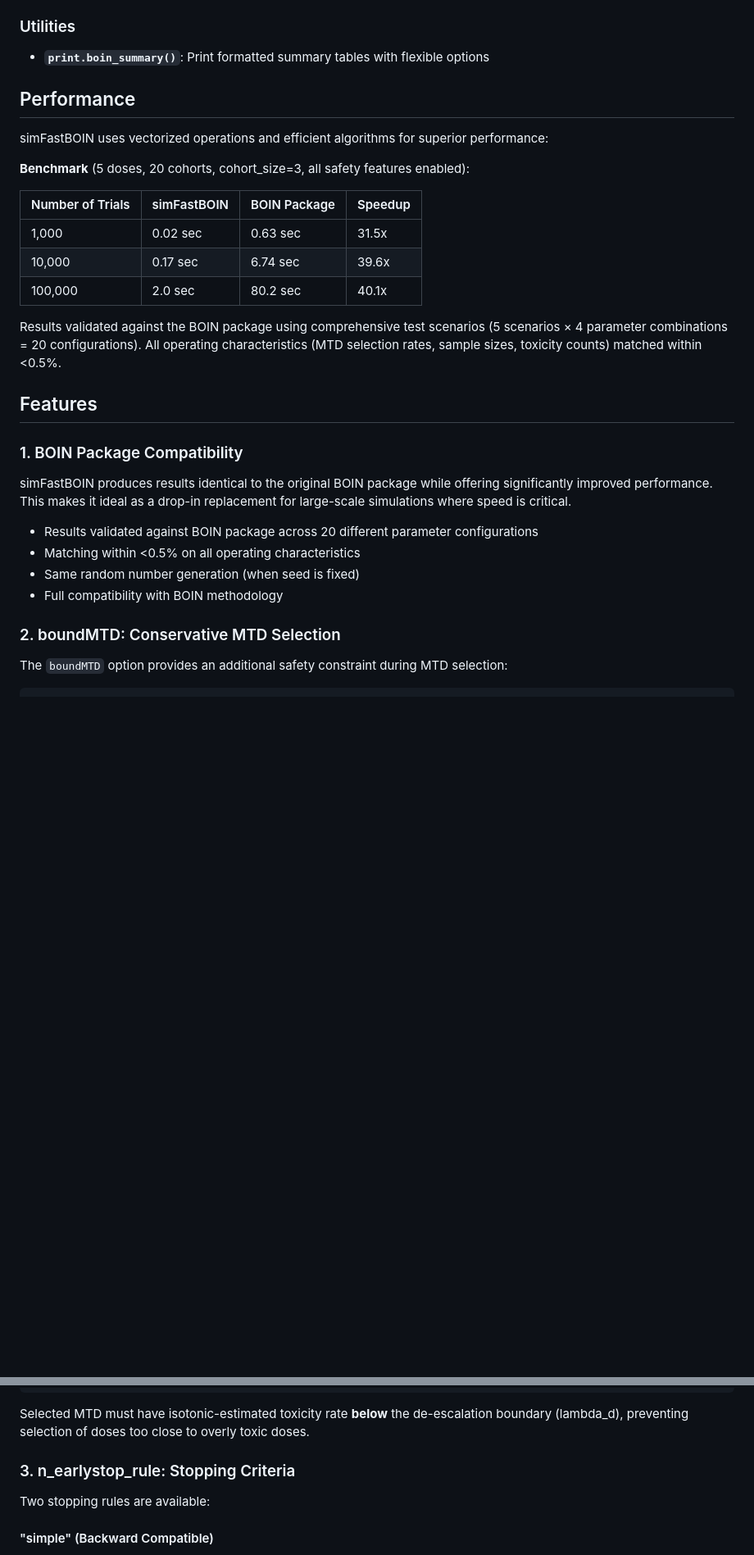
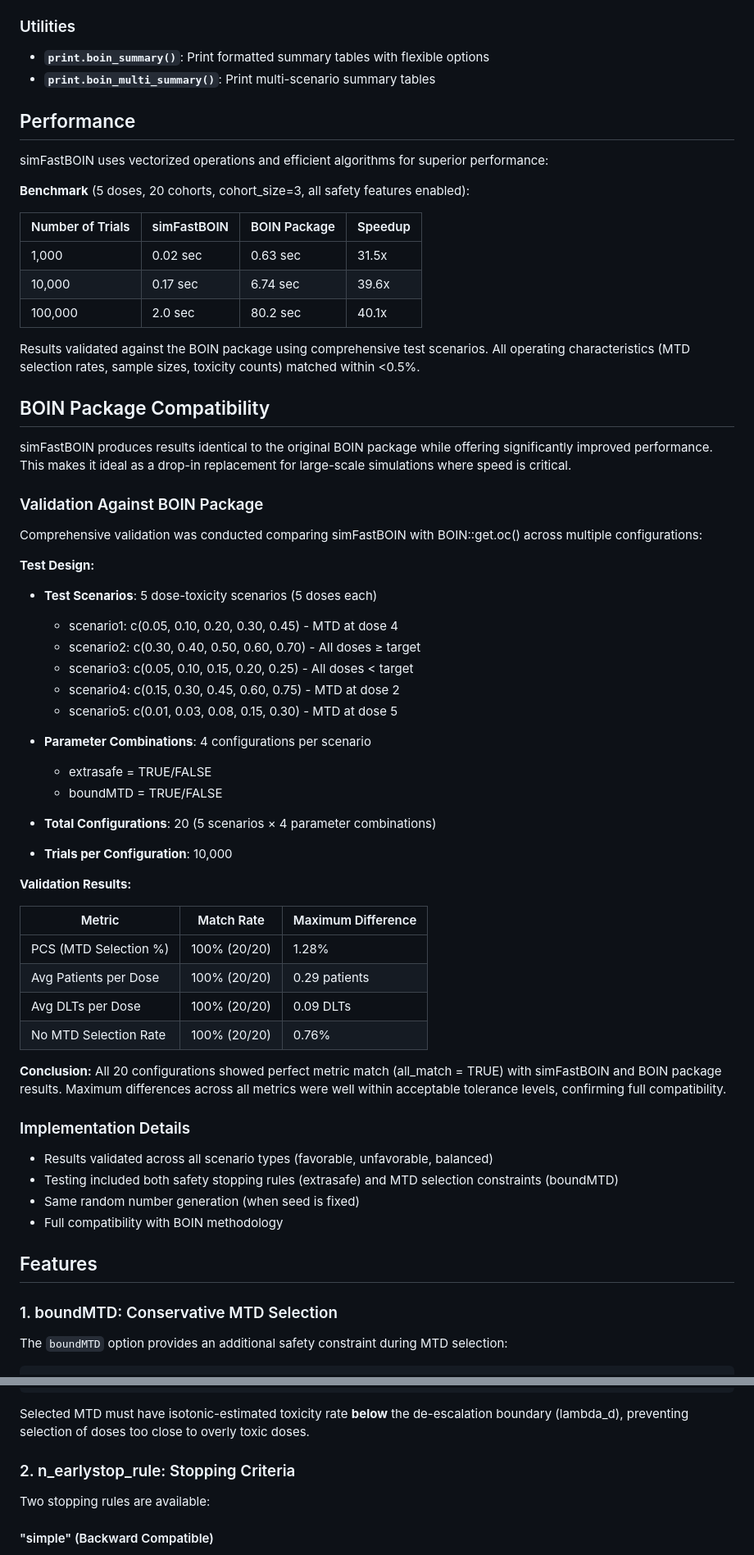
Before and after one commit to gosukehommaEX/simFastBOIN, a Markdown page: README.md, 2 parts joined by grey strips. Shown at 82% size. GitHub-like rendering; blank space fills up the shorter version.

```diff
--- a/README.md
+++ b/README.md
@@ -92,6 +134,7 @@ print(result$summary, kable = TRUE, kable_format = "latex", scenario_name = "My
 ### Utilities
 
 - **`print.boin_summary()`**: Print formatted summary tables with flexible options
+- **`print.boin_multi_summary()`**: Print multi-scenario summary tables
 
 ## Performance
 
@@ -105,20 +148,52 @@ simFastBOIN uses vectorized operations and efficient algorithms for superior per
 | 10,000          | 0.17 sec   | 6.74 sec    | 39.6x   |
 | 100,000         | 2.0 sec    | 80.2 sec    | 40.1x   |
 
-Results validated against the BOIN package using comprehensive test scenarios (5 scenarios × 4 parameter combinations = 20 configurations). All operating characteristics (MTD selection rates, sample sizes, toxicity counts) matched within <0.5%.
+Results validated against the BOIN package using comprehensive test scenarios. All operating characteristics (MTD selection rates, sample sizes, toxicity counts) matched within <0.5%.
+
+## BOIN Package Compatibility
+
+simFastBOIN produces results identical to the original BOIN package while offering significantly improved performance. This makes it ideal as a drop-in replacement for large-scale simulations where speed is critical.
+
+### Validation Against BOIN Package
+
+Comprehensive validation was conducted comparing simFastBOIN with BOIN::get.oc() across multiple configurations:
+
+**Test Design:**
+- **Test Scenarios**: 5 dose-toxicity scenarios (5 doses each)
+  - scenario1: c(0.05, 0.10, 0.20, 0.30, 0.45) - MTD at dose 4
+  - scenario2: c(0.30, 0.40, 0.50, 0.60, 0.70) - All doses ≥ target
+  - scenario3: c(0.05, 0.10, 0.15, 0.20, 0.25) - All doses < target
+  - scenario4: c(0.15, 0.30, 0.45, 0.60, 0.75) - MTD at dose 2
+  - scenario5: c(0.01, 0.03, 0.08, 0.15, 0.30) - MTD at dose 5
+
+- **Parameter Combinations**: 4 configurations per scenario
+  - extrasafe = TRUE/FALSE
+  - boundMTD = TRUE/FALSE
+
+- **Total Configurations**: 20 (5 scenarios × 4 parameter combinations)
+- **Trials per Configuration**: 10,000
+
+**Validation Results:**
+
+| Metric | Match Rate | Maximum Difference |
+|--------|-----------|-------------------|
+| PCS (MTD Selection %) | 100% (20/20) | 1.28% |
+| Avg Patients per Dose | 100% (20/20) | 0.29 patients |
+| Avg DLTs per Dose | 100% (20/20) | 0.09 DLTs |
+| No MTD Selection Rate | 100% (20/20) | 0.76% |
+
+**Conclusion:** All 20 configurations showed perfect metric match (all_match = TRUE) with simFastBOIN and BOIN package results. Maximum differences across all metrics were well within acceptable tolerance levels, confirming full compatibility.
+
+### Implementation Details
+
+- Results validated across all scenario types (favorable, unfavorable, balanced)
+- Testing included both safety stopping rules (extrasafe) and MTD selection constraints (boundMTD)
+- Same random number generation (when seed is fixed)
+- Full compatibility with BOIN methodology
 
 ## Features
 
-### 1. BOIN Package Compatibility
-
-simFastBOIN produces results identical to the original BOIN package while offering significantly improved performance. This makes it ideal as a drop-in replacement for large-scale simulations where speed is critical.
-
-- Results validated against BOIN package across 20 different parameter configurations
-- Matching within <0.5% on all operating characteristics
-- Same random number generation (when seed is fixed)
-- Full compatibility with BOIN methodology
-
-### 2. boundMTD: Conservative MTD Selection
+### 1. boundMTD: Conservative MTD Selection
 
 The `boundMTD` option provides an additional safety constraint during MTD selection:
 
@@ -148,7 +223,7 @@ result2 <- sim_boin(
 
 Selected MTD must have isotonic-estimated toxicity rate **below** the de-escalation boundary (lambda_d), preventing selection of doses too close to overly toxic doses.
 
-### 3. n_earlystop_rule: Stopping Criteria
+### 2. n_earlystop_rule: Stopping Criteria
 
 Two stopping rules are available:
 
```
Also changed, not shown: other parts of README.md (+72 -27 lines), NEWS.md (+92 -13 lines).
